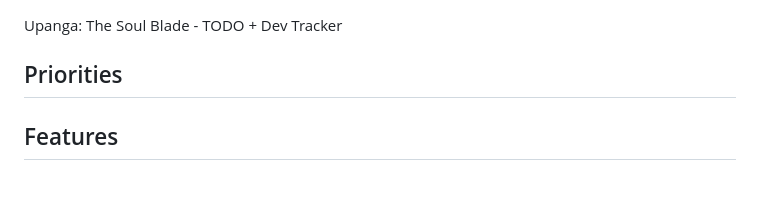
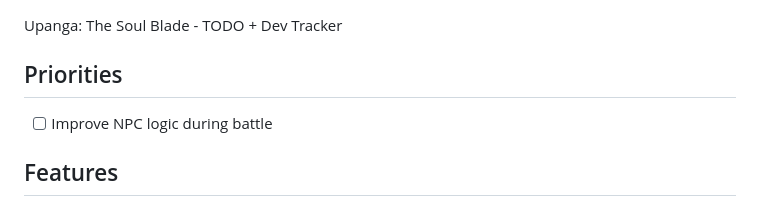
Before and after one commit to upanga-thegame/upanga-web, a Markdown page: docs/TODO.MD, the part around the change. Rendered like a GitHub page.

Commit message:
updated todo

```diff
--- a/docs/TODO.MD
+++ b/docs/TODO.MD
@@ -3,6 +3,7 @@
 Upanga: The Soul Blade - TODO + Dev Tracker
 
 ## Priorities
+- [ ] Improve NPC logic during battle
 
 ## Features
 
```
